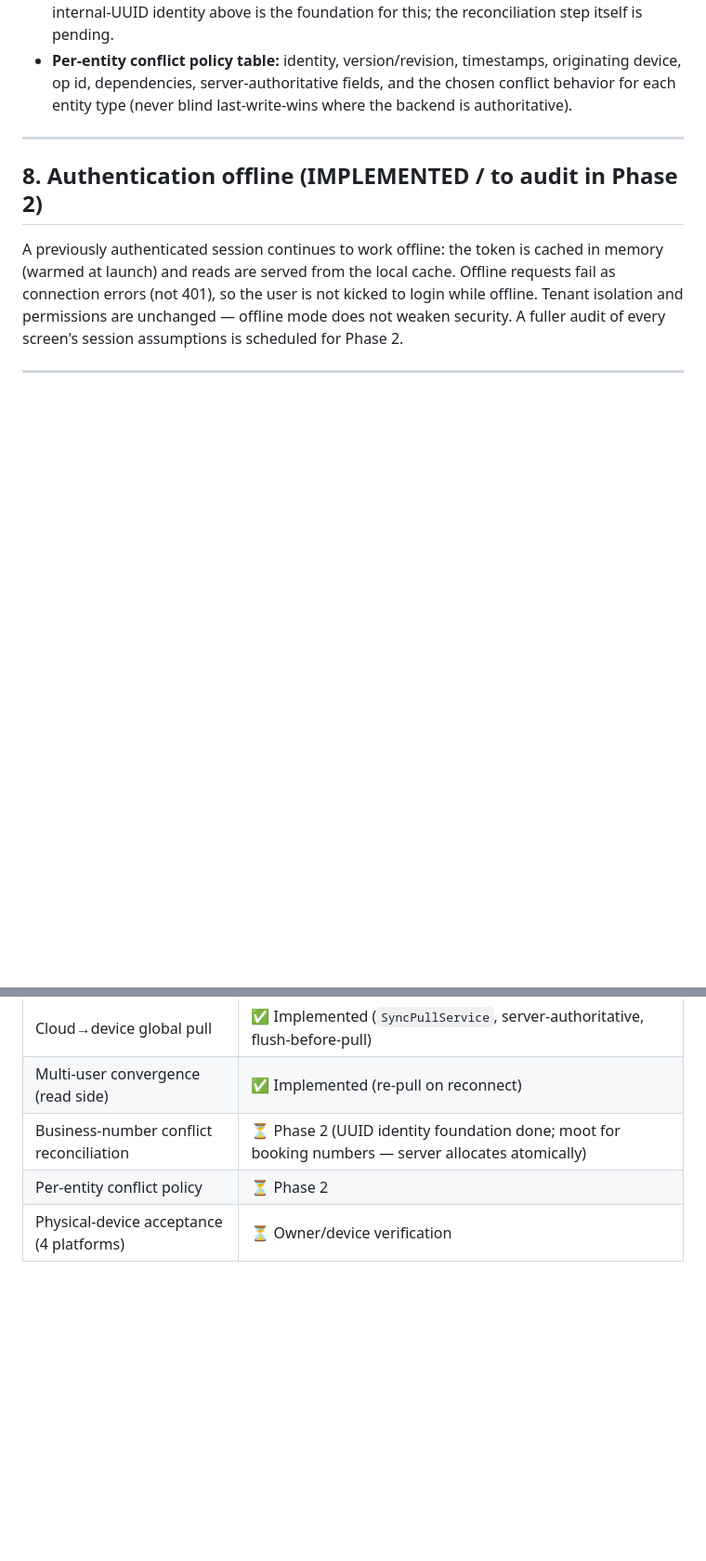
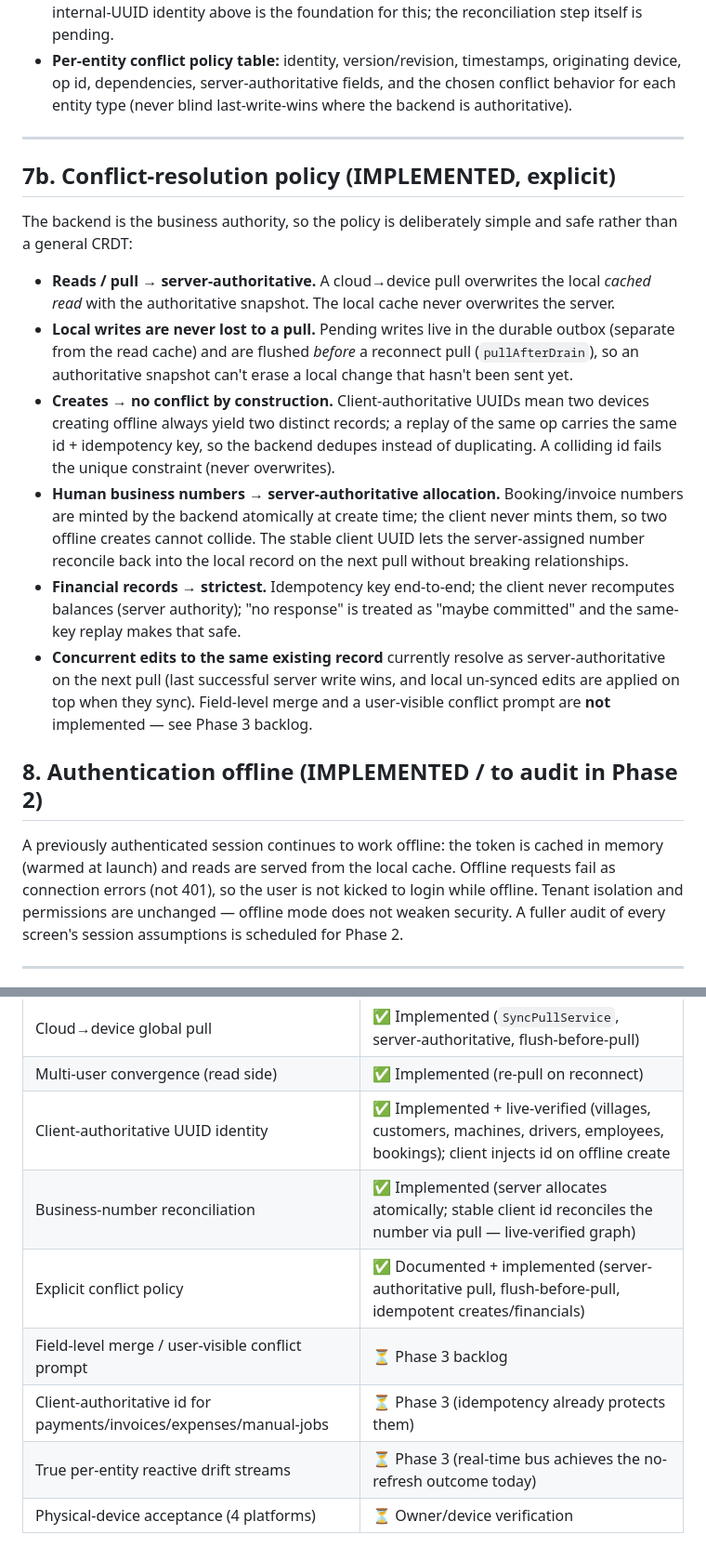
Before and after one commit to Dasmanoranjan798/shabooagri, a Markdown page: docs/OFFLINE_ARCHITECTURE.md, 2 parts joined by grey strips. Shown at 93% size. Drawn GitHub-style; blank space fills up the shorter version.

Commit message:
docs(offline): explicit conflict-resolution policy + Phase 2 status
Documents the conflict policy (#10) explicitly — server-authoritative pull,
flush-before-pull so local writes are never lost, client-authoritative UUIDs so
creates never collide, atomic server allocation for business numbers, strictest
idempotent treatment for financial records — and marks field-level merge /
user-visible conflict prompt as Phase 3 backlog. Updates the status table for
the pull + client-id + reconciliation work.

Co-Authored-By: Claude Opus 4.8 <noreply@anthropic.com>

```diff
--- a/docs/OFFLINE_ARCHITECTURE.md
+++ b/docs/OFFLINE_ARCHITECTURE.md
@@ -153,6 +153,35 @@ synced — only what has actually been downloaded is served.
 
 ---
 
+## 7b. Conflict-resolution policy (IMPLEMENTED, explicit)
+
+The backend is the business authority, so the policy is deliberately simple and
+safe rather than a general CRDT:
+
+- **Reads / pull → server-authoritative.** A cloud→device pull overwrites the
+  local *cached read* with the authoritative snapshot. The local cache never
+  overwrites the server.
+- **Local writes are never lost to a pull.** Pending writes live in the durable
+  outbox (separate from the read cache) and are flushed *before* a reconnect
+  pull (`pullAfterDrain`), so an authoritative snapshot can't erase a local
+  change that hasn't been sent yet.
+- **Creates → no conflict by construction.** Client-authoritative UUIDs mean two
+  devices creating offline always yield two distinct records; a replay of the
+  same op carries the same id + idempotency key, so the backend dedupes instead
+  of duplicating. A colliding id fails the unique constraint (never overwrites).
+- **Human business numbers → server-authoritative allocation.** Booking/invoice
+  numbers are minted by the backend atomically at create time; the client never
+  mints them, so two offline creates cannot collide. The stable client UUID lets
+  the server-assigned number reconcile back into the local record on the next
+  pull without breaking relationships.
+- **Financial records → strictest.** Idempotency key end-to-end; the client
+  never recomputes balances (server authority); "no response" is treated as
+  "maybe committed" and the same-key replay makes that safe.
+- **Concurrent edits to the same existing record** currently resolve as
+  server-authoritative on the next pull (last successful server write wins, and
+  local un-synced edits are applied on top when they sync). Field-level merge and
+  a user-visible conflict prompt are **not** implemented — see Phase 3 backlog.
+
 ## 8. Authentication offline (IMPLEMENTED / to audit in Phase 2)
 
 A previously authenticated session continues to work offline: the token is
@@ -190,6 +219,10 @@ and must be run on a device (see the remediation spec's 25-step checklist).
 | Reactive dependent-screen refresh | ✅ Implemented |
 | Cloud→device global pull | ✅ Implemented (`SyncPullService`, server-authoritative, flush-before-pull) |
 | Multi-user convergence (read side) | ✅ Implemented (re-pull on reconnect) |
-| Business-number conflict reconciliation | ⏳ Phase 2 (UUID identity foundation done; moot for booking numbers — server allocates atomically) |
-| Per-entity conflict policy | ⏳ Phase 2 |
+| Client-authoritative UUID identity | ✅ Implemented + live-verified (villages, customers, machines, drivers, employees, bookings); client injects id on offline create |
+| Business-number reconciliation | ✅ Implemented (server allocates atomically; stable client id reconciles the number via pull — live-verified graph) |
+| Explicit conflict policy | ✅ Documented + implemented (server-authoritative pull, flush-before-pull, idempotent creates/financials) |
+| Field-level merge / user-visible conflict prompt | ⏳ Phase 3 backlog |
+| Client-authoritative id for payments/invoices/expenses/manual-jobs | ⏳ Phase 3 (idempotency already protects them) |
+| True per-entity reactive drift streams | ⏳ Phase 3 (real-time bus achieves the no-refresh outcome today) |
 | Physical-device acceptance (4 platforms) | ⏳ Owner/device verification |
```
